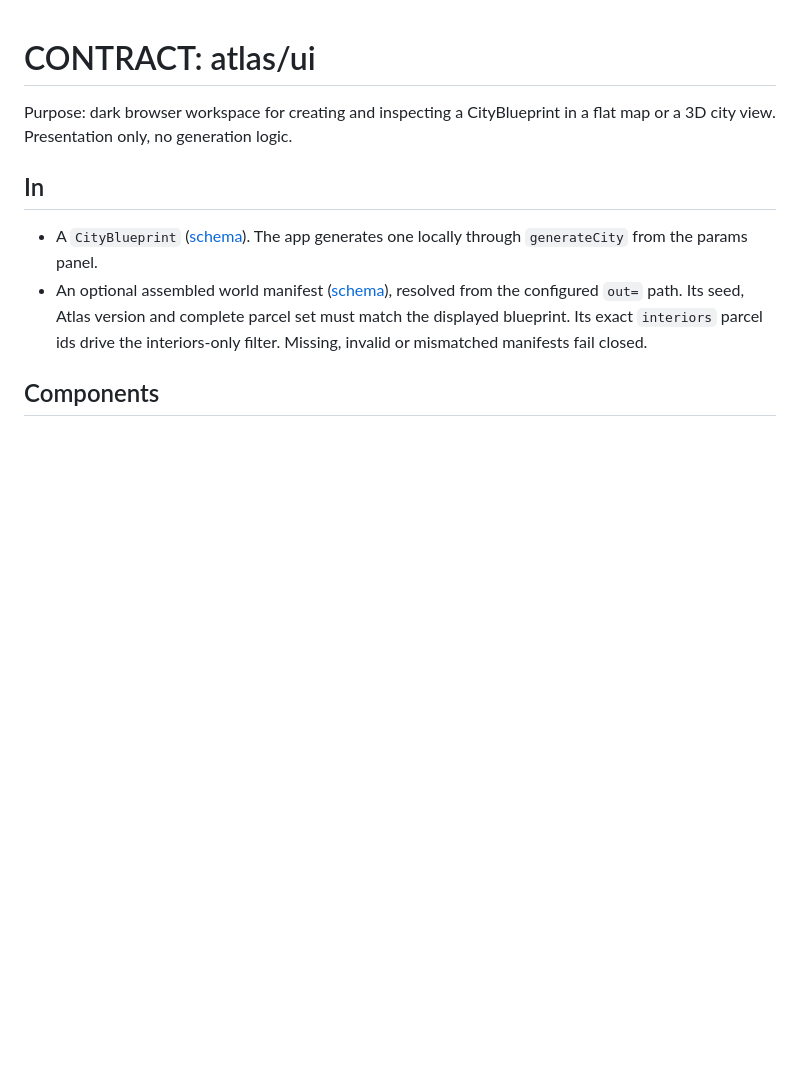
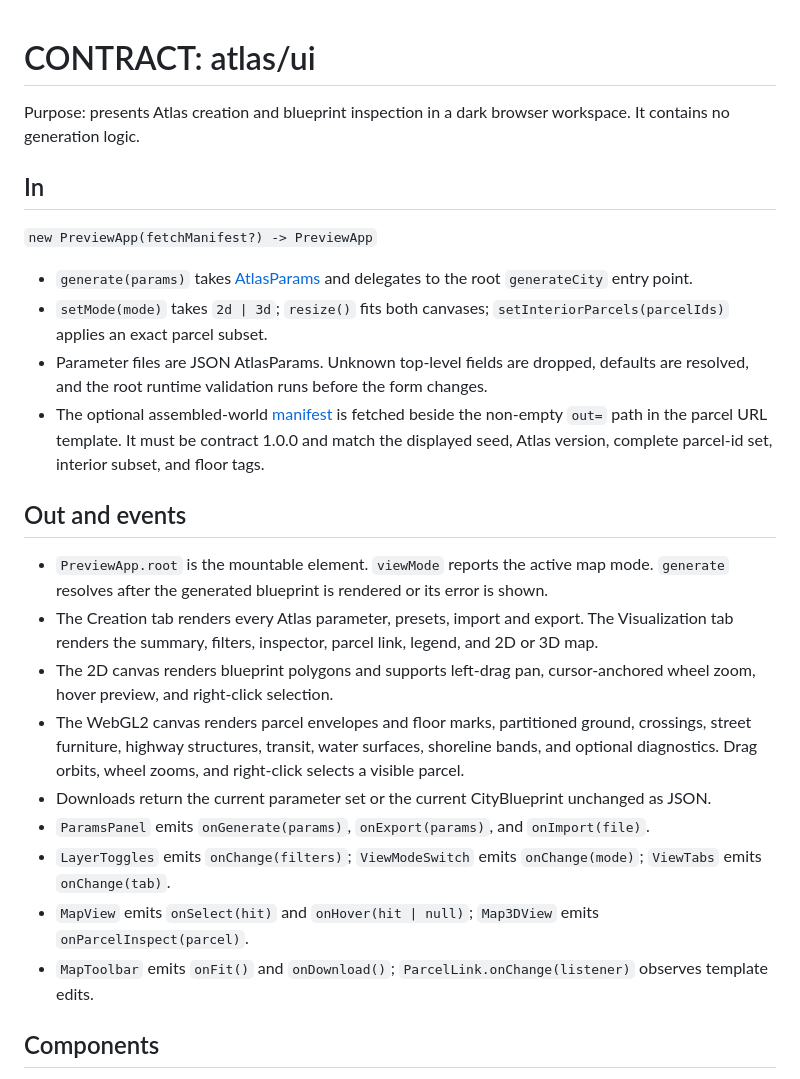
Before and after one commit to hec-ovi/urbe-atlas, a Markdown page: src/ui/CONTRACT.md, the part around one of its changes. Drawn GitHub-style; blank space fills up the shorter version.

```diff
--- a/src/ui/CONTRACT.md
+++ b/src/ui/CONTRACT.md
@@ -1,9 +1,26 @@
 # CONTRACT: atlas/ui
 
-Purpose: dark browser workspace for creating and inspecting a CityBlueprint in a flat map or a 3D city view. Presentation only, no generation logic.
+Purpose: presents Atlas creation and blueprint inspection in a dark browser workspace. It contains no generation logic.
 
 ## In
-- A `CityBlueprint` ([schema](../../schema/blueprint.ts)). The app generates one locally through `generateCity` from the params panel.
-- An optional assembled world manifest ([schema](../../../engine/src/assembly/schema/world-manifest.schema.json)), resolved from the configured `out=` path. Its seed, Atlas version and complete parcel set must match the displayed blueprint. Its exact `interiors` parcel ids drive the interiors-only filter. Missing, invalid or mismatched manifests fail closed.
+
+`new PreviewApp(fetchManifest?) -> PreviewApp`
+
+- `generate(params)` takes [AtlasParams](../../schema/params.ts) and delegates to the root `generateCity` entry point.
+- `setMode(mode)` takes `2d | 3d`; `resize()` fits both canvases; `setInteriorParcels(parcelIds)` applies an exact parcel subset.
+- Parameter files are JSON AtlasParams. Unknown top-level fields are dropped, defaults are resolved, and the root runtime validation runs before the form changes.
+- The optional assembled-world [manifest](../../../engine/src/assembly/schema/world-manifest.schema.json) is fetched beside the non-empty `out=` path in the parcel URL template. It must be contract 1.0.0 and match the displayed seed, Atlas version, complete parcel-id set, interior subset, and floor tags.
+
+## Out and events
+
+- `PreviewApp.root` is the mountable element. `viewMode` reports the active map mode. `generate` resolves after the generated blueprint is rendered or its error is shown.
+- The Creation tab renders every Atlas parameter, presets, import and export. The Visualization tab renders the summary, filters, inspector, parcel link, legend, and 2D or 3D map.
+- The 2D canvas renders blueprint polygons and supports left-drag pan, cursor-anchored wheel zoom, hover preview, and right-click selection.
+- The WebGL2 canvas renders parcel envelopes and floor marks, partitioned ground, crossings, street furniture, highway structures, transit, water surfaces, shoreline bands, and optional diagnostics. Drag orbits, wheel zooms, and right-click selects a visible parcel.
+- Downloads return the current parameter set or the current CityBlueprint unchanged as JSON.
+- `ParamsPanel` emits `onGenerate(params)`, `onExport(params)`, and `onImport(file)`.
+- `LayerToggles` emits `onChange(filters)`; `ViewModeSwitch` emits `onChange(mode)`; `ViewTabs` emits `onChange(tab)`.
+- `MapView` emits `onSelect(hit)` and `onHover(hit | null)`; `Map3DView` emits `onParcelInspect(parcel)`.
+- `MapToolbar` emits `onFit()` and `onDownload()`; `ParcelLink.onChange(listener)` observes template edits.
 
 ## Components
```
Also changed, not shown: other parts of src/ui/CONTRACT.md (+37 -22 lines), docs/PLAN.md (deleted, +0 -8 lines).
